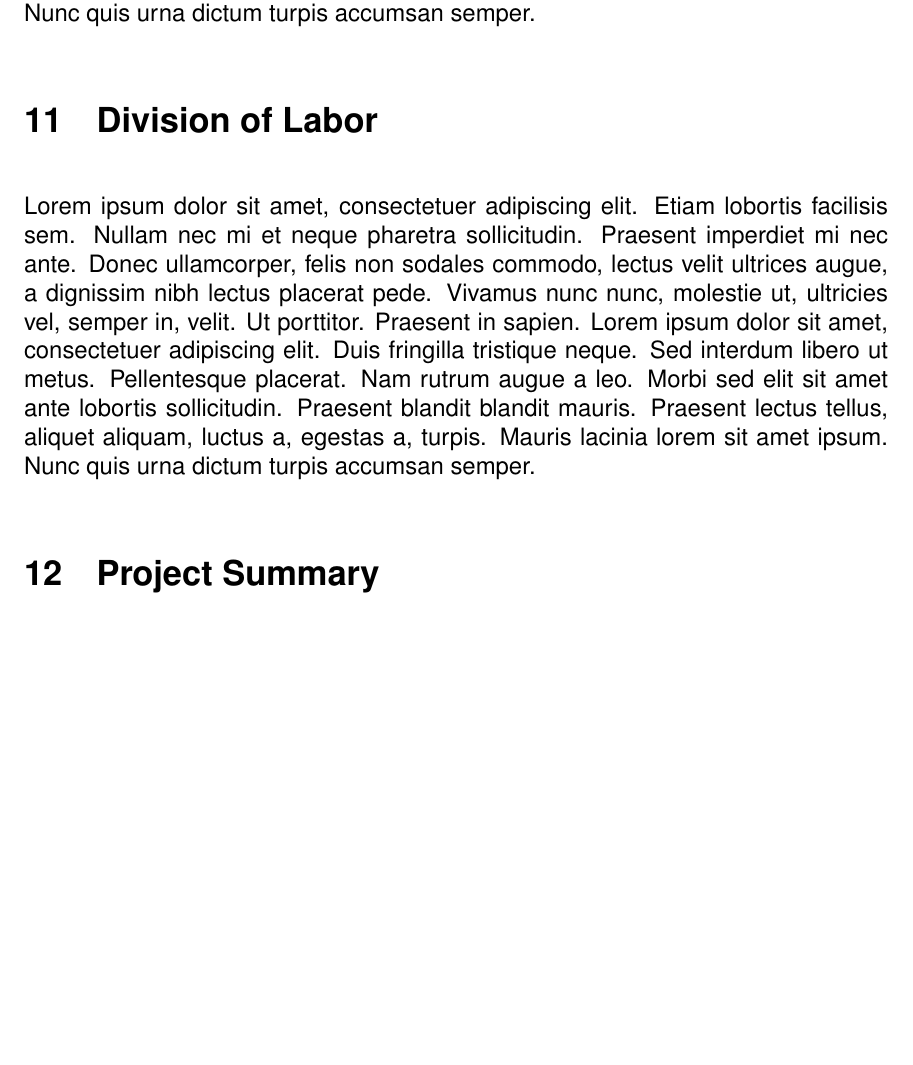
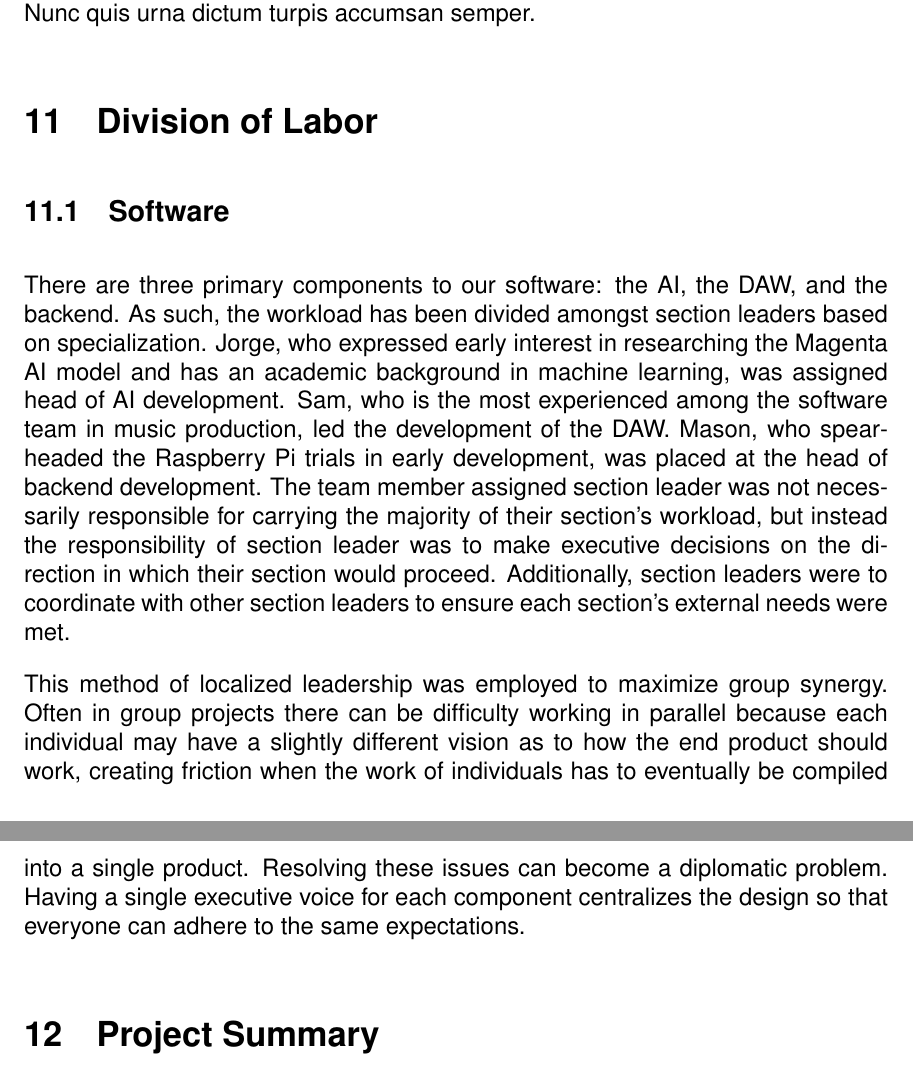
Before and after one commit to sam-sam98/MIDI-Autofill, a LaTeX document (final-design-document/finaldesigndoc.tex, which reads final-design-document/divisionoflabor.tex): part of page 24 of 27 before the commit and two parts of pages 24 and 25 of 27 after it, the two joined at a grey line, cut so that both start at the same text, the shorter picture padded with empty space. Compiled offline with pdfLaTeX.

Commit message:
Completed division of labor section for cs team

```diff
--- a/final-design-document/divisionoflabor.tex
+++ b/final-design-document/divisionoflabor.tex
@@ -1,3 +1,21 @@
 \section{Division of Labor}
 
-\blindtext
+\subsection{Software}
+
+There are three primary components to our software: the AI, the DAW, and the backend. As such, the
+workload has been divided amongst section leaders based on specialization. Jorge, who expressed
+early interest in researching the Magenta AI model and has an academic background in machine
+learning, was assigned head of AI development. Sam, who is the most experienced among the software
+team in music production, led the development of the DAW. Mason, who spear-headed the Raspberry Pi
+trials in early development, was placed at the head of backend development. The team member
+assigned section leader was not necessarily responsible for carrying the majority of their
+section's workload, but instead the responsibility of section leader was to make executive
+decisions on the direction in which their section would proceed. Additionally, section leaders
+were to coordinate with other section leaders to ensure each section's external needs were met.
+
+This method of localized leadership was employed to maximize group synergy. Often in group
+projects there can be difficulty working in parallel because each individual may have a slightly
+different vision as to how the end product should work, creating friction when the work of
+individuals has to eventually be compiled into a single product. Resolving these issues can become
+a diplomatic problem. Having a single executive voice for each component centralizes the design
+so that everyone can adhere to the same expectations.
```
Also changed, not shown: final-design-document/research.tex (+1 -1 lines).
